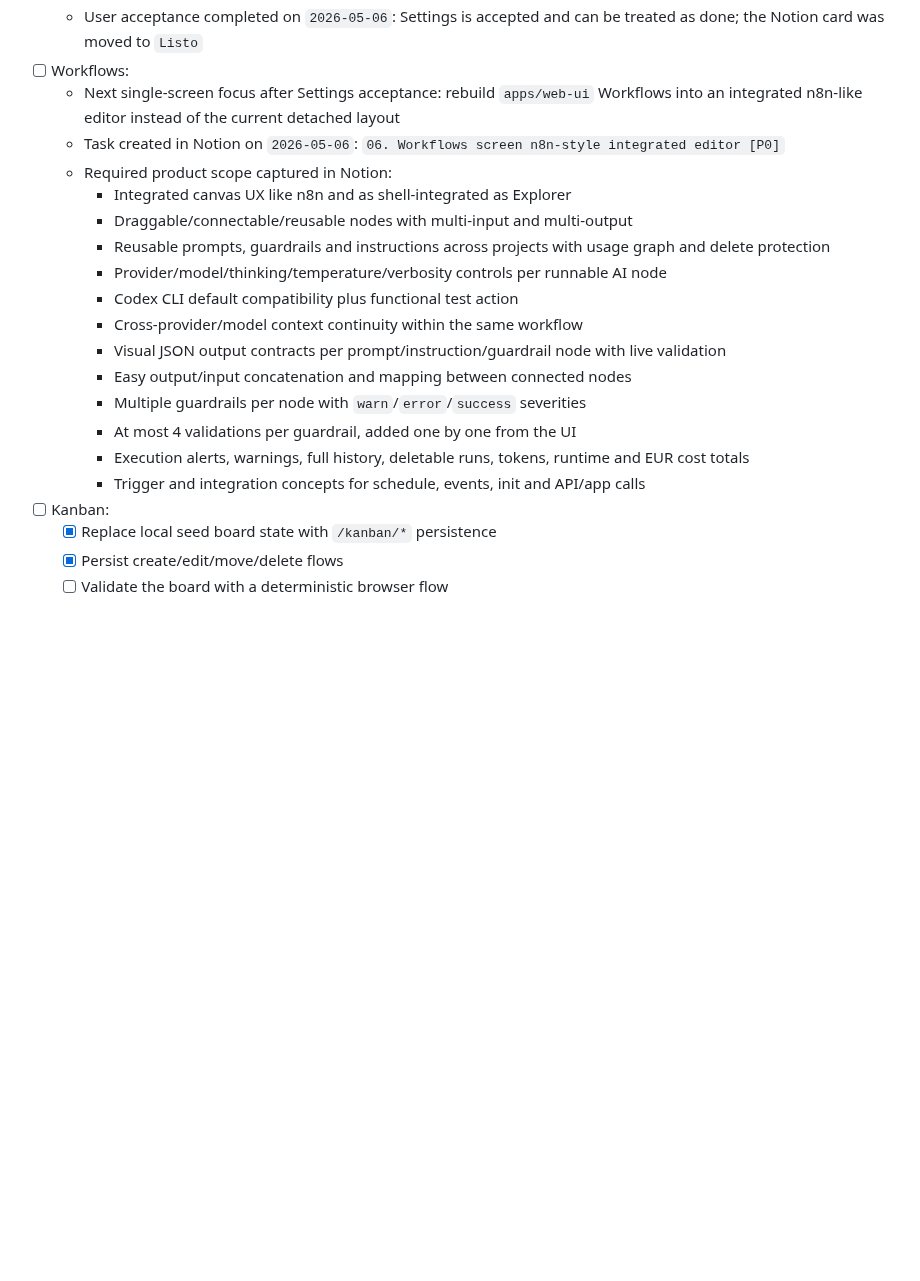
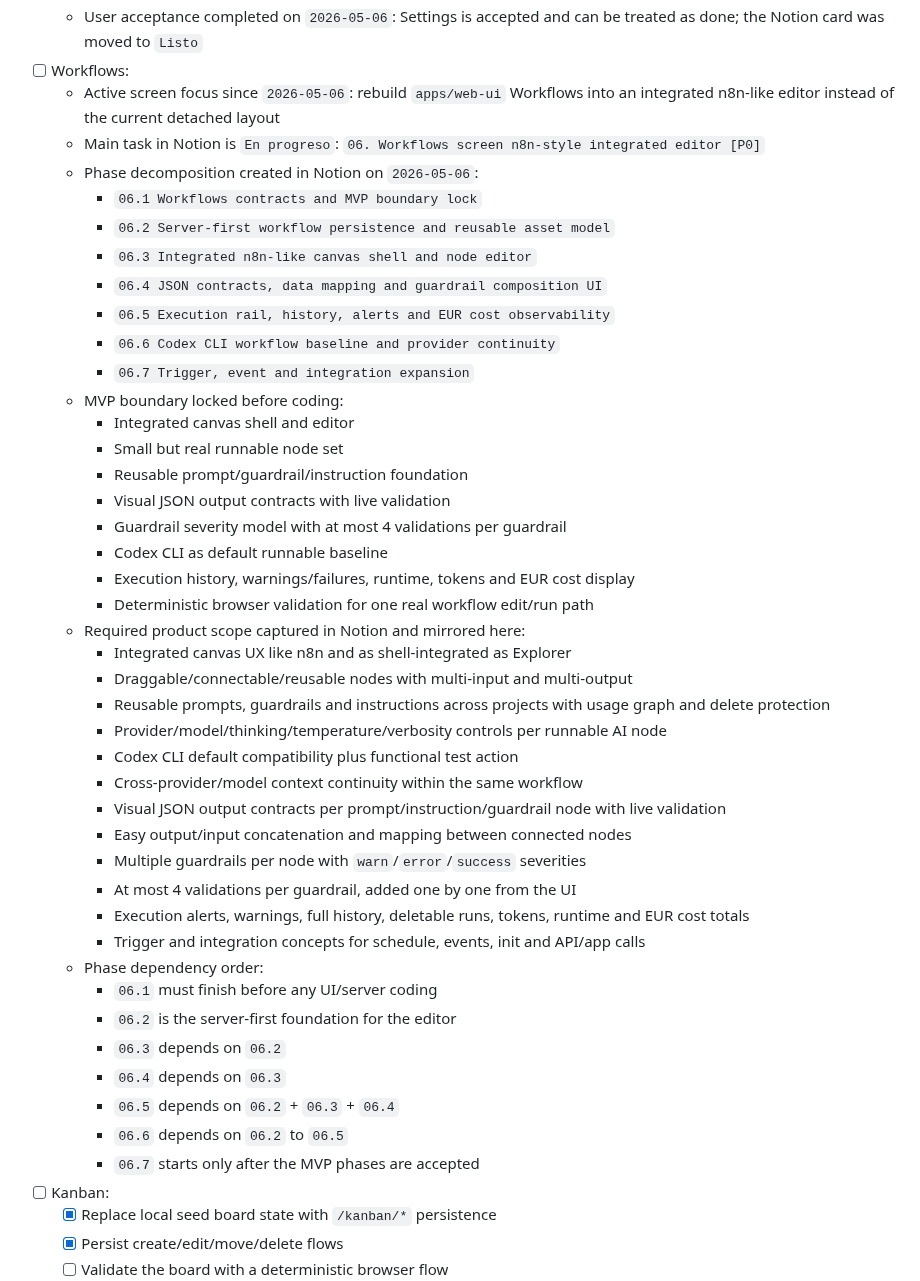
Before and after one commit to juanjoGonDev/Iteronix, a Markdown page: PLAN.md, the part around the change. Rendered like a GitHub page; blank space fills up the shorter version.

Commit message:
docs(workflows): decompose editor delivery phases

```diff
--- a/PLAN.md
+++ b/PLAN.md
@@ -626,9 +626,26 @@ Stop cross-screen churn and finish the PWA one screen at a time with browser val
   - Server-backed settings hardening on `2026-04-30`: `Workflow Limits`, `Notifications` and `API Access` now persist through the workspace state before the screen hydrates any local cache, and the browser harness verifies those subtabs from a second browser context plus the raw stubbed server snapshot
   - User acceptance completed on `2026-05-06`: Settings is accepted and can be treated as done; the Notion card was moved to `Listo`
 - [ ] Workflows:
-  - Next single-screen focus after Settings acceptance: rebuild `apps/web-ui` Workflows into an integrated n8n-like editor instead of the current detached layout
-  - Task created in Notion on `2026-05-06`: `06. Workflows screen n8n-style integrated editor [P0]`
-  - Required product scope captured in Notion:
+  - Active screen focus since `2026-05-06`: rebuild `apps/web-ui` Workflows into an integrated n8n-like editor instead of the current detached layout
+  - Main task in Notion is `En progreso`: `06. Workflows screen n8n-style integrated editor [P0]`
+  - Phase decomposition created in Notion on `2026-05-06`:
+    - `06.1 Workflows contracts and MVP boundary lock`
+    - `06.2 Server-first workflow persistence and reusable asset model`
+    - `06.3 Integrated n8n-like canvas shell and node editor`
+    - `06.4 JSON contracts, data mapping and guardrail composition UI`
+    - `06.5 Execution rail, history, alerts and EUR cost observability`
+    - `06.6 Codex CLI workflow baseline and provider continuity`
+    - `06.7 Trigger, event and integration expansion`
+  - MVP boundary locked before coding:
+    - Integrated canvas shell and editor
+    - Small but real runnable node set
+    - Reusable prompt/guardrail/instruction foundation
+    - Visual JSON output contracts with live validation
+    - Guardrail severity model with at most 4 validations per guardrail
+    - Codex CLI as default runnable baseline
+    - Execution history, warnings/failures, runtime, tokens and EUR cost display
+    - Deterministic browser validation for one real workflow edit/run path
+  - Required product scope captured in Notion and mirrored here:
     - Integrated canvas UX like n8n and as shell-integrated as Explorer
     - Draggable/connectable/reusable nodes with multi-input and multi-output
     - Reusable prompts, guardrails and instructions across projects with usage graph and delete protection
@@ -641,6 +658,14 @@ Stop cross-screen churn and finish the PWA one screen at a time with browser val
     - At most 4 validations per guardrail, added one by one from the UI
     - Execution alerts, warnings, full history, deletable runs, tokens, runtime and EUR cost totals
     - Trigger and integration concepts for schedule, events, init and API/app calls
+  - Phase dependency order:
+    - `06.1` must finish before any UI/server coding
+    - `06.2` is the server-first foundation for the editor
+    - `06.3` depends on `06.2`
+    - `06.4` depends on `06.3`
+    - `06.5` depends on `06.2` + `06.3` + `06.4`
+    - `06.6` depends on `06.2` to `06.5`
+    - `06.7` starts only after the MVP phases are accepted
 - [ ] Kanban:
   - [x] Replace local seed board state with `/kanban/*` persistence
   - [x] Persist create/edit/move/delete flows
```
Also changed, not shown: AGENTS_LOGS.md (+20 -0 lines).
